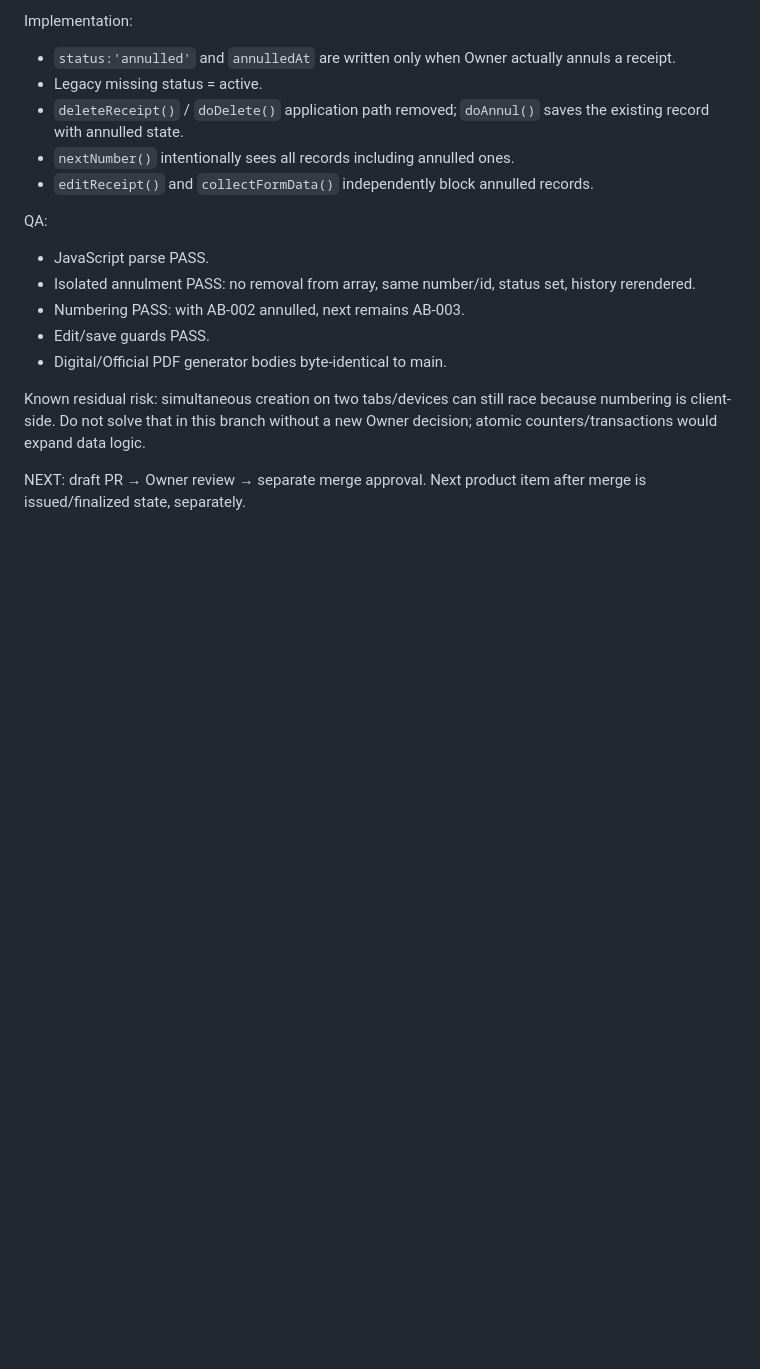
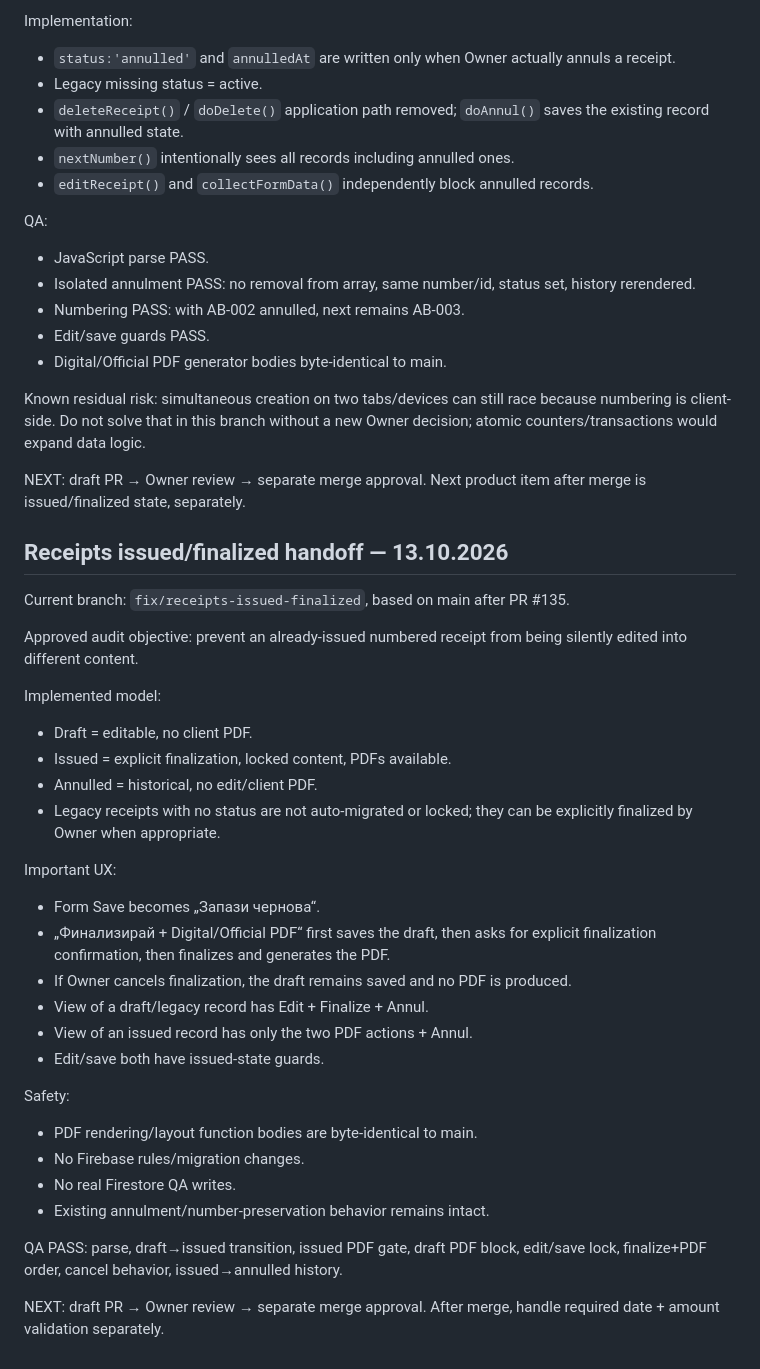
Before and after one commit to Traqnivanov/ivanov-tools, a Markdown page: WORK_CONTROLLER_HANDOFF.md, the part around the change. GitHub-like rendering; blank space fills up the shorter version.

Commit message:
Handoff issued receipt finalization flow

```diff
--- a/WORK_CONTROLLER_HANDOFF.md
+++ b/WORK_CONTROLLER_HANDOFF.md
@@ -183,3 +183,33 @@ QA:
 Known residual risk: simultaneous creation on two tabs/devices can still race because numbering is client-side. Do not solve that in this branch without a new Owner decision; atomic counters/transactions would expand data logic.
 
 NEXT: draft PR → Owner review → separate merge approval. Next product item after merge is issued/finalized state, separately.
+
+
+## Receipts issued/finalized handoff — 13.10.2026
+Current branch: `fix/receipts-issued-finalized`, based on main after PR #135.
+
+Approved audit objective: prevent an already-issued numbered receipt from being silently edited into different content.
+
+Implemented model:
+- Draft = editable, no client PDF.
+- Issued = explicit finalization, locked content, PDFs available.
+- Annulled = historical, no edit/client PDF.
+- Legacy receipts with no status are not auto-migrated or locked; they can be explicitly finalized by Owner when appropriate.
+
+Important UX:
+- Form Save becomes „Запази чернова“.
+- „Финализирай + Digital/Official PDF“ first saves the draft, then asks for explicit finalization confirmation, then finalizes and generates the PDF.
+- If Owner cancels finalization, the draft remains saved and no PDF is produced.
+- View of a draft/legacy record has Edit + Finalize + Annul.
+- View of an issued record has only the two PDF actions + Annul.
+- Edit/save both have issued-state guards.
+
+Safety:
+- PDF rendering/layout function bodies are byte-identical to main.
+- No Firebase rules/migration changes.
+- No real Firestore QA writes.
+- Existing annulment/number-preservation behavior remains intact.
+
+QA PASS: parse, draft→issued transition, issued PDF gate, draft PDF block, edit/save lock, finalize+PDF order, cancel behavior, issued→annulled history.
+
+NEXT: draft PR → Owner review → separate merge approval. After merge, handle required date + amount validation separately.
```
